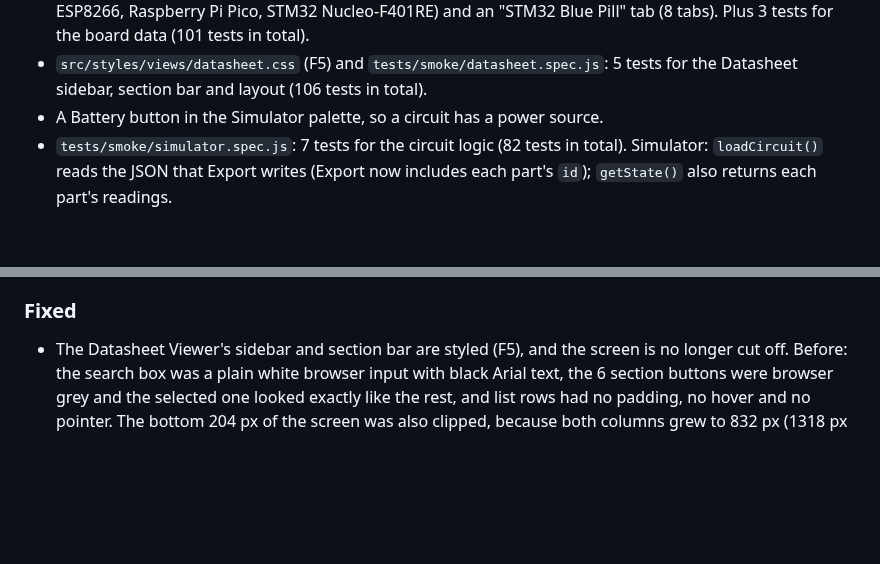
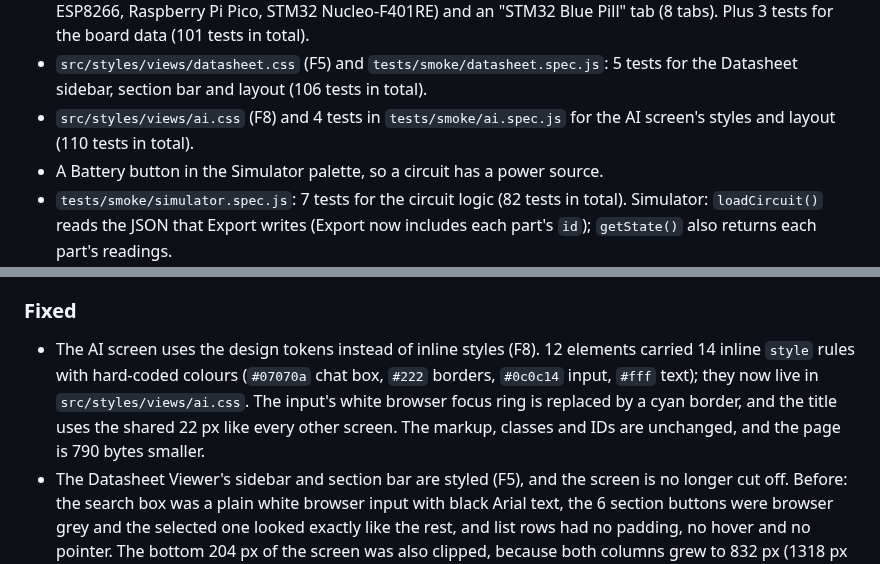
Before and after one commit to SharmaJi-1907/emb3d-circuit-lab, a Markdown page: CHANGELOG.md, 2 parts joined by grey strips. GitHub-like rendering; blank space fills up the shorter version.

Commit message:
docs: update changelog

```diff
--- a/CHANGELOG.md
+++ b/CHANGELOG.md
@@ -40,6 +40,7 @@ Format: [Keep a Changelog](https://keepachangelog.com/en/1.1.0/).
 - `tests/smoke/boards.spec.js`: 4 tests for the Board Explorer's behaviour (98 tests in total).
 - Board Explorer: 4 new boards with pinouts from official sources (Arduino Mega 2560 Rev3, NodeMCU 1.0 / ESP8266, Raspberry Pi Pico, STM32 Nucleo-F401RE) and an "STM32 Blue Pill" tab (8 tabs). Plus 3 tests for the board data (101 tests in total).
 - `src/styles/views/datasheet.css` (F5) and `tests/smoke/datasheet.spec.js`: 5 tests for the Datasheet sidebar, section bar and layout (106 tests in total).
+- `src/styles/views/ai.css` (F8) and 4 tests in `tests/smoke/ai.spec.js` for the AI screen's styles and layout (110 tests in total).
 - A Battery button in the Simulator palette, so a circuit has a power source.
 - `tests/smoke/simulator.spec.js`: 7 tests for the circuit logic (82 tests in total). Simulator: `loadCircuit()` reads the JSON that Export writes (Export now includes each part's `id`); `getState()` also returns each part's readings.
 - `tests/smoke/simulator.spec.js`: 5 tests for the oscilloscope and the multimeter's resistance (87 tests in total). Simulator: `setScope()` for the oscilloscope settings.
@@ -50,6 +51,7 @@ Format: [Keep a Changelog](https://keepachangelog.com/en/1.1.0/).
 - `legacy/` (the old, never-loaded `script.js` and `database.js`) and its lint ignore rule (E1). The built app is byte-identical before and after. Old data worth reusing is listed under E1 in [docs/FIX_PLAN.md](docs/FIX_PLAN.md).
 
 ### Fixed
+- The AI screen uses the design tokens instead of inline styles (F8). 12 elements carried 14 inline `style` rules with hard-coded colours (`#07070a` chat box, `#222` borders, `#0c0c14` input, `#fff` text); they now live in `src/styles/views/ai.css`. The input's white browser focus ring is replaced by a cyan border, and the title uses the shared 22 px like every other screen. The markup, classes and IDs are unchanged, and the page is 790 bytes smaller.
 - The Datasheet Viewer's sidebar and section bar are styled (F5), and the screen is no longer cut off. Before: the search box was a plain white browser input with black Arial text, the 6 section buttons were browser grey and the selected one looked exactly like the rest, and list rows had no padding, no hover and no pointer. The bottom 204 px of the screen was also clipped, because both columns grew to 832 px (1318 px on Examples) inside a 628 px layout; the content area now scrolls instead.
 - A flaky smoke test (E13). The Board Explorer's "does not repeat pin clicks" test counted every toast before the click and expected one more, but toasts delete themselves after 3.3 s, so under load an old toast expired as the new one appeared. It now counts only the toast that click makes. Measured: 1 failure in 12 runs before, 12 of 12 green after, and it still catches D22.
 - Every Board Explorer tab shows its own board (D24). The Mega, ESP8266 and Pico tabs used to show the Uno, the ESP32 and the Pi 4, and "STM32 Nucleo" showed a Blue Pill.
```
